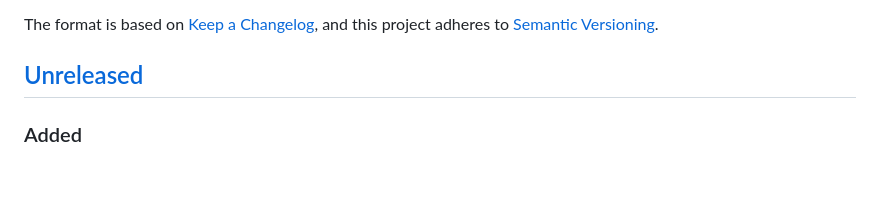
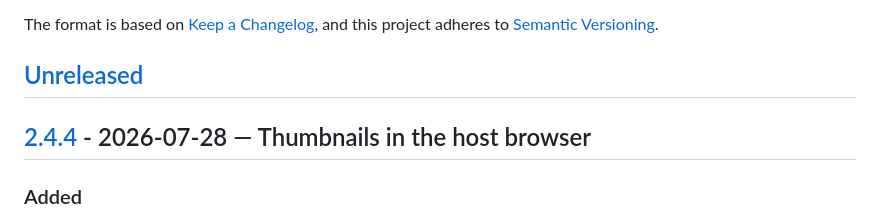
Before and after one commit to chicohaager/casadrop, a Markdown page: CHANGELOG.md, the part around one of its changes. GitHub-like rendering; blank space fills up the shorter version.

```diff
--- a/CHANGELOG.md
+++ b/CHANGELOG.md
@@ -6,6 +6,8 @@ The format is based on [Keep a Changelog](https://keepachangelog.com/en/1.1.0/),
 and this project adheres to [Semantic Versioning](https://semver.org/spec/v2.0.0.html).
 
 ## [Unreleased]
+
+## [2.4.4] - 2026-07-28 — Thumbnails in the host browser
 
 ### Added
 - **Thumbnails in the "share files and folders already on the server" dialog.**
```
Also changed, not shown: other parts of CHANGELOG.md (+2 -1 lines).
